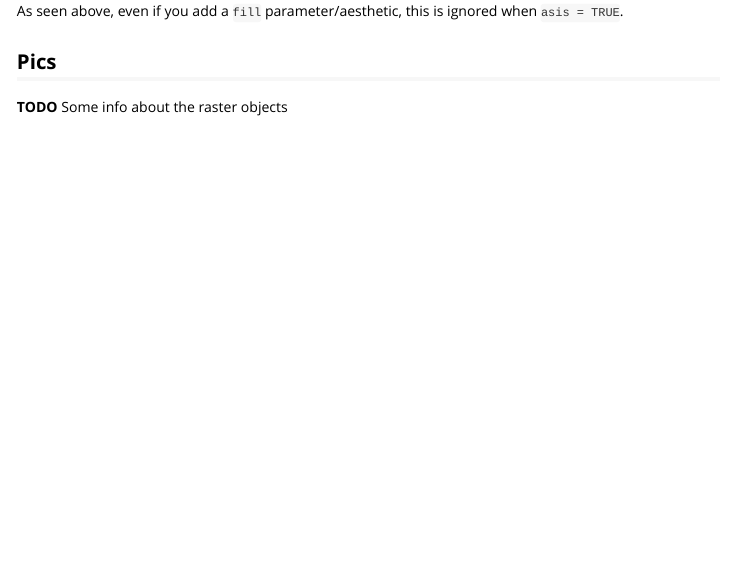
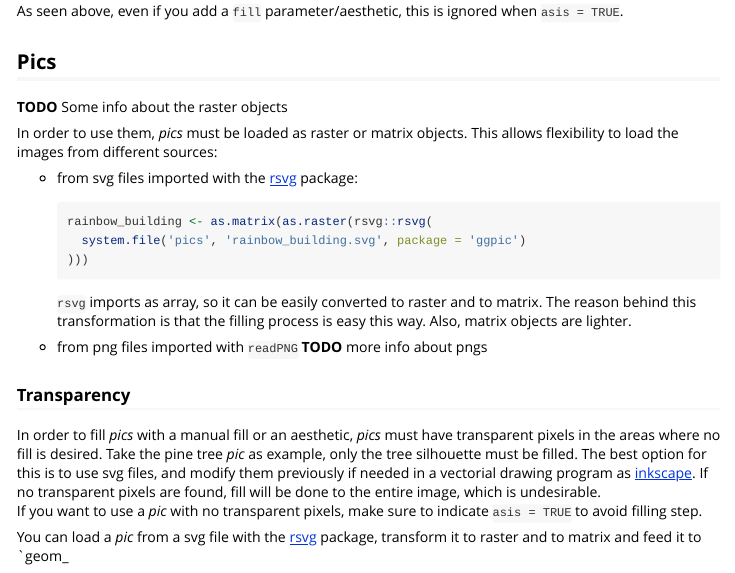
Before and after one commit to MalditoBarbudo/ggpic, an R Markdown document (vignettes/Introducing_ggpic.Rmd): the page in a window 1100 px wide, from 3000 px down. Rendered offline with R 4.5, knitr and Pandoc, with nearby package versions; the code chunks are not run, so their results and figures are left out.

Commit message:
Added some pic info to the vignette

````diff
--- a/vignettes/Introducing_ggpic.Rmd
+++ b/vignettes/Introducing_ggpic.Rmd
@@ -182,3 +182,39 @@ As seen above, even if you add a `fill` parameter/aesthetic, this is ignored whe
 ## Pics
 
 **TODO** Some info about the raster objects
+
+In order to use them, *pics* must be loaded as raster or matrix objects. This
+allows flexibility to load the images from different sources:
+
+  + from svg files imported with the
+    [rsvg](https://cran.r-project.org/web/packages/rsvg/index.html) package:
+
+    ```{r svg_load, eval=FALSE}
+    rainbow_building <- as.matrix(as.raster(rsvg::rsvg(
+      system.file('pics', 'rainbow_building.svg', package = 'ggpic')
+    )))
+    ```
+
+    `rsvg` imports as array, so it can be easily converted to raster and to
+    matrix. The reason behind this transformation is that the filling process
+    is easy this way. Also, matrix objects are lighter.
+
+  + from png files imported with `readPNG`
+  **TODO** more info about pngs
+
+### Transparency
+
+In order to fill *pics* with a manual fill or an aesthetic, *pics* must have
+transparent pixels in the areas where no fill is desired. Take the pine tree
+*pic* as example, only the tree silhouette must be filled. The best option
+for this is to use svg files, and modify them previously if needed in a vectorial
+drawing program as [inkscape](https://inkscape.org). If no transparent pixels
+are found, fill will be done to the entire image, which is undesirable.
+If you want to use a *pic* with no transparent pixels, make sure to indicate
+`asis = TRUE` to avoid filling step.
+
+
+You can load
+a *pic* from a svg file with the
+[rsvg](https://cran.r-project.org/web/packages/rsvg/index.html) package, transform
+it to raster and to matrix and feed it to `geom_
````
